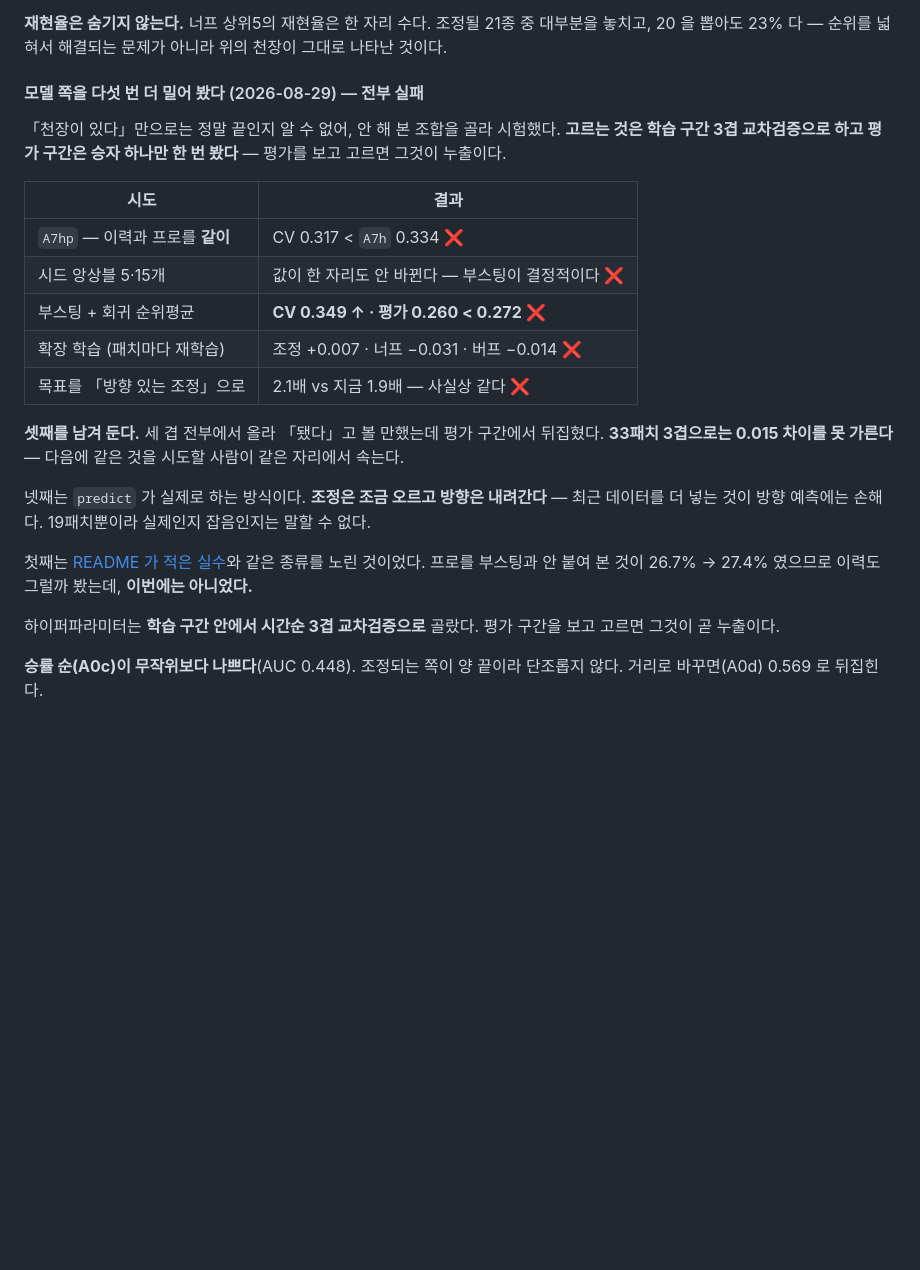
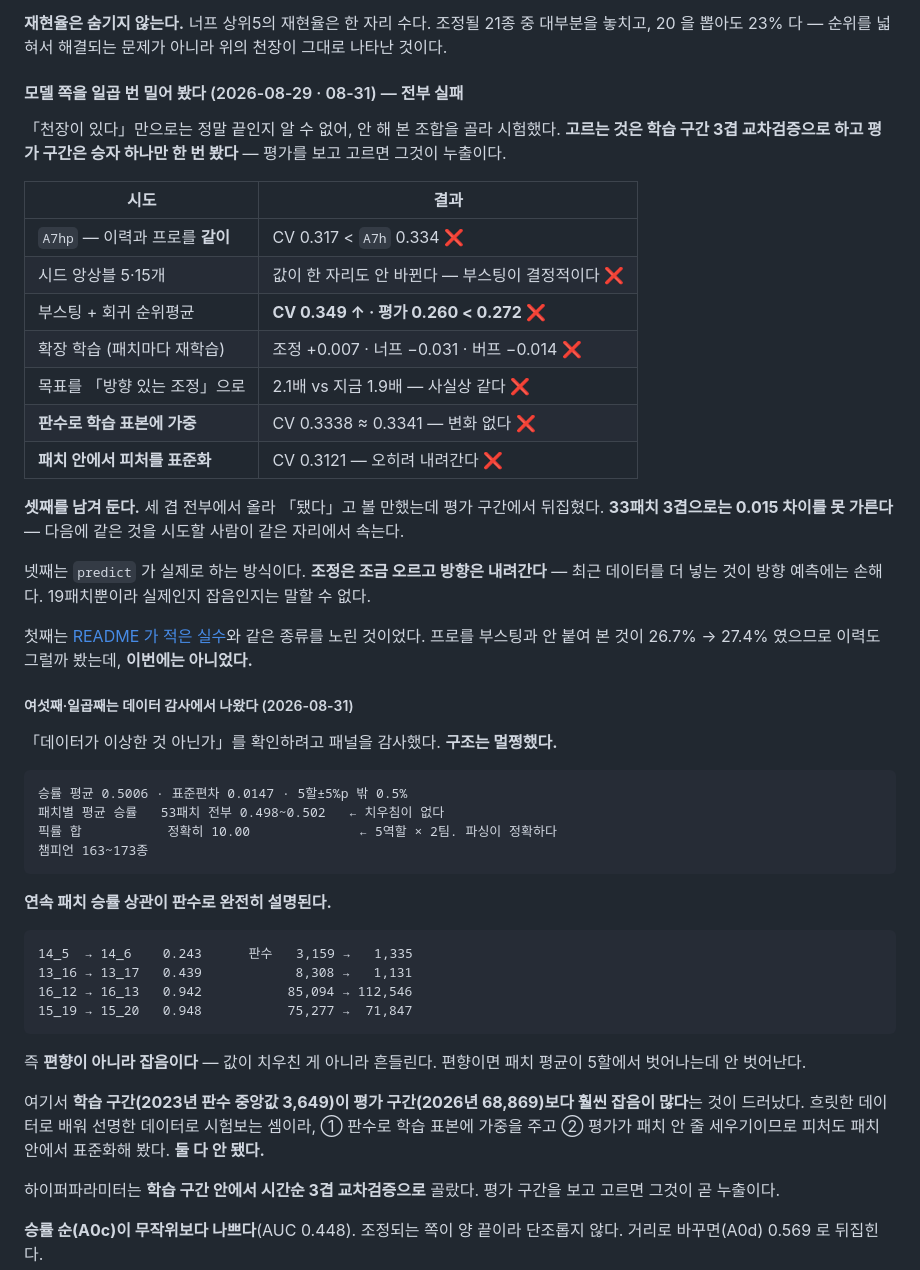
Before and after one commit to SangMyeong5426/LOL_BALANCE_PROJECT, a Markdown page: docs/results/README.md, the part around the change. Drawn GitHub-style; blank space fills up the shorter version.

```diff
--- a/docs/results/README.md
+++ b/docs/results/README.md
@@ -276,7 +276,7 @@ mixed·adjust 277건이 섞여 있고 그것이 거의 예측이 안 된다.
 대부분을 놓치고, 20 을 뽑아도 23% 다 — 순위를 넓혀서 해결되는 문제가 아니라
 위의 천장이 그대로 나타난 것이다.
 
-#### 모델 쪽을 다섯 번 더 밀어 봤다 (2026-08-29) — **전부 실패**
+#### 모델 쪽을 일곱 번 밀어 봤다 (2026-08-29 · 08-31) — **전부 실패**
 
 「천장이 있다」만으로는 정말 끝인지 알 수 없어, 안 해 본 조합을 골라 시험했다.
 **고르는 것은 학습 구간 3겹 교차검증으로 하고 평가 구간은 승자 하나만 한 번
@@ -289,6 +289,8 @@ mixed·adjust 277건이 섞여 있고 그것이 거의 예측이 안 된다.
 | 부스팅 + 회귀 순위평균 | **CV 0.349 ↑ · 평가 0.260 < 0.272** ❌ |
 | 확장 학습 (패치마다 재학습) | 조정 +0.007 · 너프 −0.031 · 버프 −0.014 ❌ |
 | 목표를 「방향 있는 조정」으로 | 2.1배 vs 지금 1.9배 — 사실상 같다 ❌ |
+| **판수로 학습 표본에 가중** | CV 0.3338 ≈ 0.3341 — 변화 없다 ❌ |
+| **패치 안에서 피처를 표준화** | CV 0.3121 — 오히려 내려간다 ❌ |
 
 **셋째를 남겨 둔다.** 세 겹 전부에서 올라 「됐다」고 볼 만했는데 평가 구간에서
 뒤집혔다. **33패치 3겹으로는 0.015 차이를 못 가른다** — 다음에 같은 것을 시도할
@@ -301,6 +303,30 @@ mixed·adjust 277건이 섞여 있고 그것이 거의 예측이 안 된다.
 첫째는 [README 가 적은 실수](../../README.md#결과)와 같은 종류를 노린 것이었다.
 프로를 부스팅과 안 붙여 본 것이 26.7% → 27.4% 였으므로 이력도 그럴까 봤는데,
 **이번에는 아니었다.**
+
+##### 여섯째·일곱째는 데이터 감사에서 나왔다 (2026-08-31)
+
+「데이터가 이상한 것 아닌가」를 확인하려고 패널을 감사했다. **구조는 멀쩡했다.**
+
+    승률 평균 0.5006 · 표준편차 0.0147 · 5할±5%p 밖 0.5%
+    패치별 평균 승률   53패치 전부 0.498~0.502   ← 치우침이 없다
+    픽률 합           정확히 10.00              ← 5역할 × 2팀. 파싱이 정확하다
+    챔피언 163~173종
+
+**연속 패치 승률 상관이 판수로 완전히 설명된다.**
+
+    14_5  → 14_6    0.243      판수   3,159 →   1,335
+    13_16 → 13_17   0.439            8,308 →   1,131
+    16_12 → 16_13   0.942           85,094 → 112,546
+    15_19 → 15_20   0.948           75,277 →  71,847
+
+즉 **편향이 아니라 잡음이다** — 값이 치우친 게 아니라 흔들린다. 편향이면 패치 평균이
+5할에서 벗어나는데 안 벗어난다.
+
+여기서 **학습 구간(2023년 판수 중앙값 3,649)이 평가 구간(2026년 68,869)보다 훨씬
+잡음이 많다**는 것이 드러났다. 흐릿한 데이터로 배워 선명한 데이터로 시험보는 셈이라,
+① 판수로 학습 표본에 가중을 주고 ② 평가가 패치 안 줄 세우기이므로 피처도 패치 안에서
+표준화해 봤다. **둘 다 안 됐다.**
 
 하이퍼파라미터는 **학습 구간 안에서 시간순 3겹 교차검증으로** 골랐다. 평가 구간을 보고 고르면 그것이 곧 누출이다.
 
```
Also changed, not shown: docs/followups.md (+29 -0 lines).
